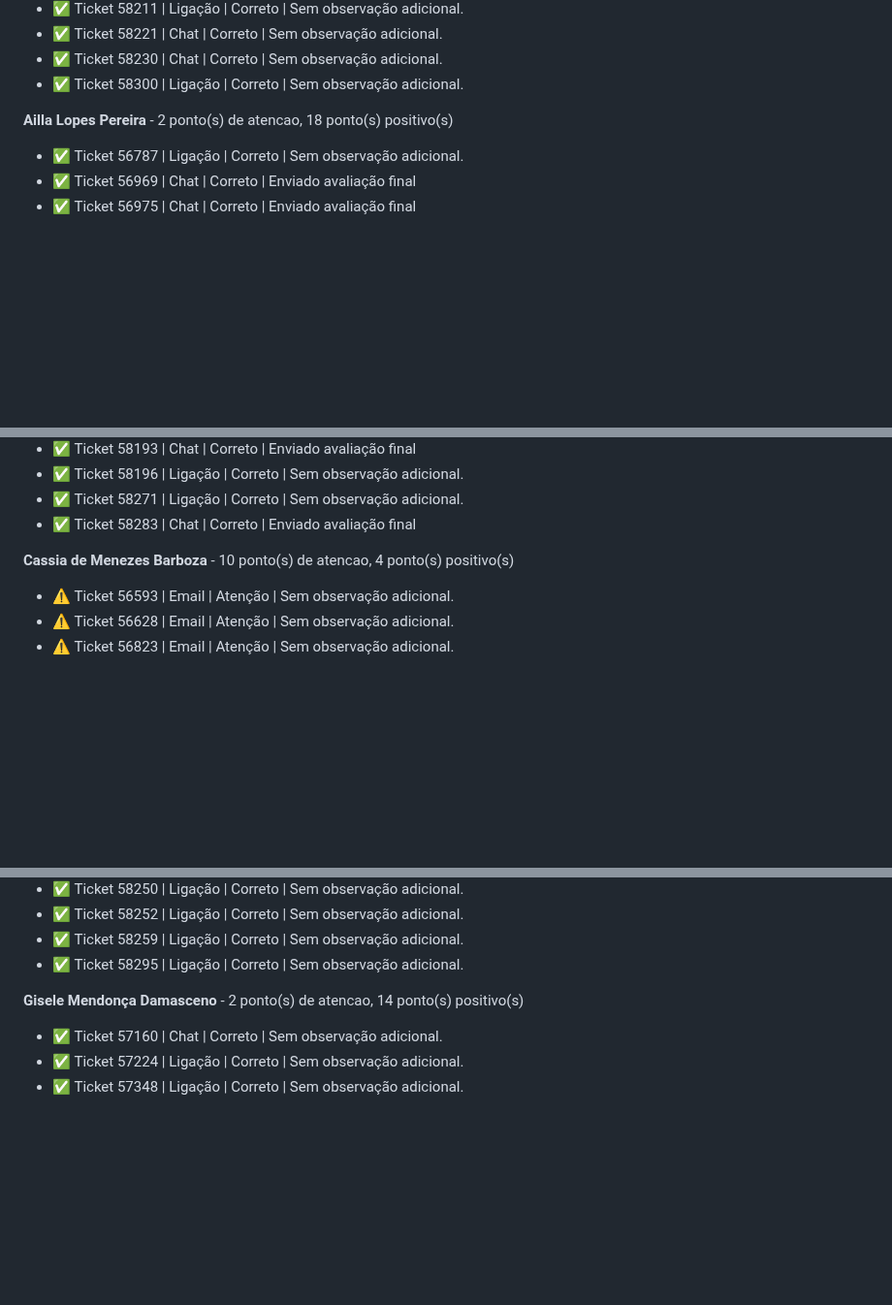
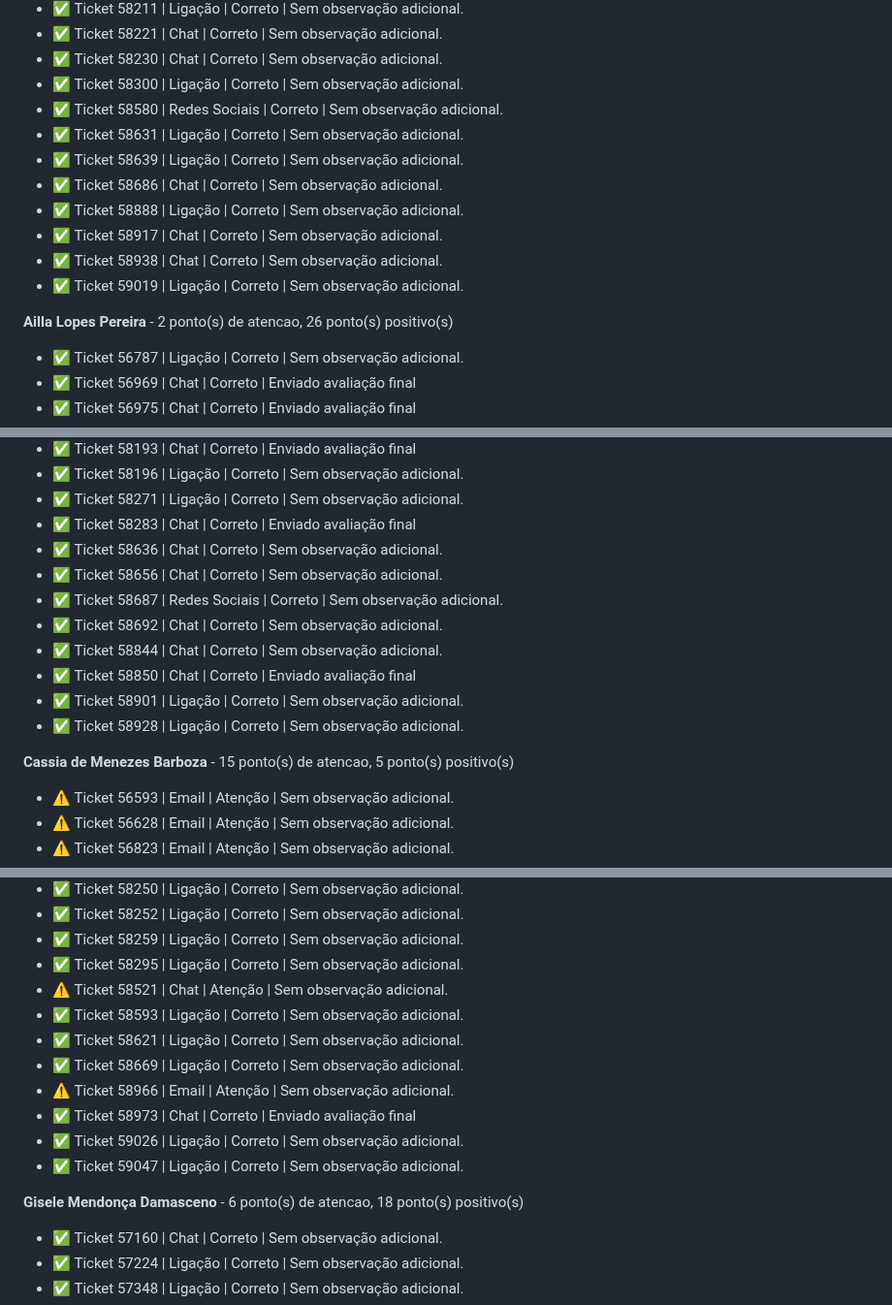
Before and after one commit to HemilyMarques/Relat-rio, a Markdown page: docs/relatorio_atendimentos.md, 3 parts joined by grey strips. Shown at 97% size. Drawn GitHub-style; blank space fills up the shorter version.

```diff
--- a/docs/relatorio_atendimentos.md
+++ b/docs/relatorio_atendimentos.md
@@ -67,8 +67,16 @@ O ranking a seguir mostra a taxa geral de cumprimento por colaborador com base n
 - ✅ Ticket 58221 | Chat | Correto | Sem observação adicional.
 - ✅ Ticket 58230 | Chat | Correto | Sem observação adicional.
 - ✅ Ticket 58300 | Ligação | Correto | Sem observação adicional.
+- ✅ Ticket 58580 | Redes Sociais | Correto | Sem observação adicional.
+- ✅ Ticket 58631 | Ligação | Correto | Sem observação adicional.
+- ✅ Ticket 58639 | Ligação | Correto | Sem observação adicional.
+- ✅ Ticket 58686 | Chat | Correto | Sem observação adicional.
+- ✅ Ticket 58888 | Ligação | Correto | Sem observação adicional.
+- ✅ Ticket 58917 | Chat | Correto | Sem observação adicional.
+- ✅ Ticket 58938 | Chat | Correto | Sem observação adicional.
+- ✅ Ticket 59019 | Ligação | Correto | Sem observação adicional.
 
-**Ailla Lopes Pereira** - 2 ponto(s) de atencao, 18 ponto(s) positivo(s)
+**Ailla Lopes Pereira** - 2 ponto(s) de atencao, 26 ponto(s) positivo(s)
 - ✅ Ticket 56787 | Ligação | Correto | Sem observação adicional.
 - ✅ Ticket 56969 | Chat | Correto | Enviado avaliação final
 - ✅ Ticket 56975 | Chat | Correto | Enviado avaliação final
@@ -89,8 +97,16 @@ O ranking a seguir mostra a taxa geral de cumprimento por colaborador com base n
 - ✅ Ticket 58196 | Ligação | Correto | Sem observação adicional.
 - ✅ Ticket 58271 | Ligação | Correto | Sem observação adicional.
 - ✅ Ticket 58283 | Chat | Correto | Enviado avaliação final
+- ✅ Ticket 58636 | Chat | Correto | Sem observação adicional.
+- ✅ Ticket 58656 | Chat | Correto | Sem observação adicional.
+- ✅ Ticket 58687 | Redes Sociais | Correto | Sem observação adicional.
+- ✅ Ticket 58692 | Chat | Correto | Sem observação adicional.
+- ✅ Ticket 58844 | Chat | Correto | Sem observação adicional.
+- ✅ Ticket 58850 | Chat | Correto | Enviado avaliação final
+- ✅ Ticket 58901 | Ligação | Correto | Sem observação adicional.
+- ✅ Ticket 58928 | Ligação | Correto | Sem observação adicional.
 
-**Cassia de Menezes Barboza** - 10 ponto(s) de atencao, 4 ponto(s) positivo(s)
+**Cassia de Menezes Barboza** - 15 ponto(s) de atencao, 5 ponto(s) positivo(s)
 - ⚠️ Ticket 56593 | Email | Atenção | Sem observação adicional.
 - ⚠️ Ticket 56628 | Email | Atenção | Sem observação adicional.
 - ⚠️ Ticket 56823 | Email | Atenção | Sem observação adicional.
@@ -127,8 +149,16 @@ O ranking a seguir mostra a taxa geral de cumprimento por colaborador com base n
 - ✅ Ticket 58252 | Ligação | Correto | Sem observação adicional.
 - ✅ Ticket 58259 | Ligação | Correto | Sem observação adicional.
 - ✅ Ticket 58295 | Ligação | Correto | Sem observação adicional.
+- ⚠️ Ticket 58521 | Chat | Atenção | Sem observação adicional.
+- ✅ Ticket 58593 | Ligação | Correto | Sem observação adicional.
+- ✅ Ticket 58621 | Ligação | Correto | Sem observação adicional.
+- ✅ Ticket 58669 | Ligação | Correto | Sem observação adicional.
+- ⚠️ Ticket 58966 | Email | Atenção | Sem observação adicional.
+- ✅ Ticket 58973 | Chat | Correto | Enviado avaliação final
+- ✅ Ticket 59026 | Ligação | Correto | Sem observação adicional.
+- ✅ Ticket 59047 | Ligação | Correto | Sem observação adicional.
 
-**Gisele Mendonça Damasceno** - 2 ponto(s) de atencao, 14 ponto(s) positivo(s)
+**Gisele Mendonça Damasceno** - 6 ponto(s) de atencao, 18 ponto(s) positivo(s)
 - ✅ Ticket 57160 | Chat | Correto | Sem observação adicional.
 - ✅ Ticket 57224 | Ligação | Correto | Sem observação adicional.
 - ✅ Ticket 57348 | Ligação | Correto | Sem observação adicional.
```
Also changed, not shown: other parts of docs/relatorio_atendimentos.md (+79 -25 lines), docs/analise_criterios.png, docs/desempenho_colaboradores.png, 1 other file.
